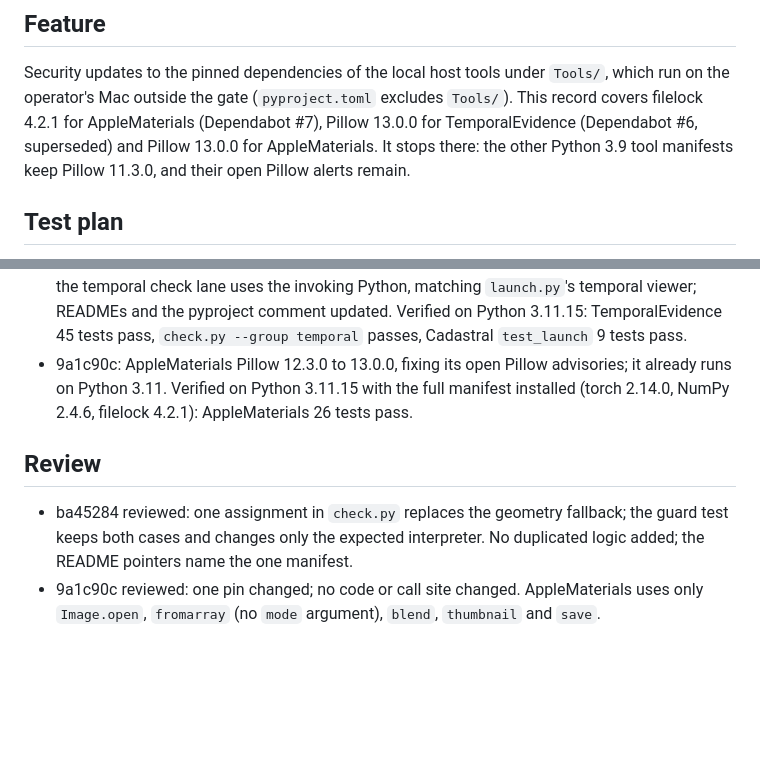
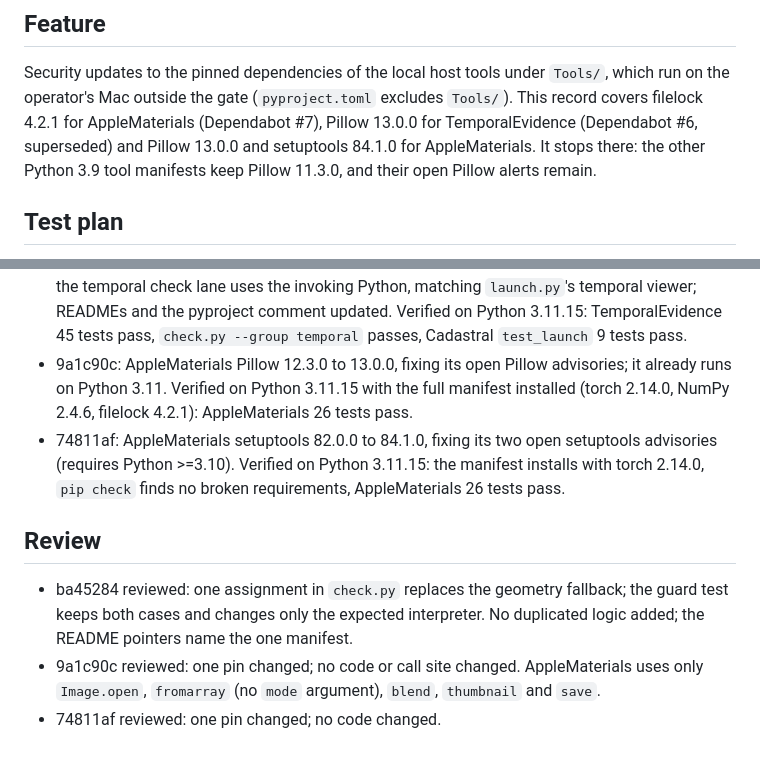
Before and after one commit to Kenshiki-Labs/state-id-harvester, a Markdown page: docs/features/host-tool-security-pins.md, 2 parts joined by grey strips. Rendered like a GitHub page; blank space fills up the shorter version.

Commit message:
docs: record AppleMaterials setuptools pin
Co-Authored-By: Claude Opus 5.5 <noreply@anthropic.com>

```diff
--- a/docs/features/host-tool-security-pins.md
+++ b/docs/features/host-tool-security-pins.md
@@ -5,7 +5,7 @@
 Security updates to the pinned dependencies of the local host tools under `Tools/`, which run on the
 operator's Mac outside the gate (`pyproject.toml` excludes `Tools/`). This record covers filelock 4.2.1
 for AppleMaterials (Dependabot #7), Pillow 13.0.0 for TemporalEvidence (Dependabot #6, superseded) and
-Pillow 13.0.0 for AppleMaterials. It stops there: the other Python 3.9 tool manifests keep Pillow 11.3.0,
+Pillow 13.0.0 and setuptools 84.1.0 for AppleMaterials. It stops there: the other Python 3.9 tool manifests keep Pillow 11.3.0,
 and their open Pillow alerts remain.
 
 ## Test plan
@@ -43,6 +43,9 @@ and their open Pillow alerts remain.
 - 9a1c90c: AppleMaterials Pillow 12.3.0 to 13.0.0, fixing its open Pillow advisories; it already runs on
   Python 3.11. Verified on Python 3.11.15 with the full manifest installed (torch 2.14.0, NumPy 2.4.6,
   filelock 4.2.1): AppleMaterials 26 tests pass.
+- 74811af: AppleMaterials setuptools 82.0.0 to 84.1.0, fixing its two open setuptools advisories
+  (requires Python >=3.10). Verified on Python 3.11.15: the manifest installs with torch 2.14.0,
+  `pip check` finds no broken requirements, AppleMaterials 26 tests pass.
 
 ## Review
 
@@ -51,3 +54,4 @@ and their open Pillow alerts remain.
   name the one manifest.
 - 9a1c90c reviewed: one pin changed; no code or call site changed. AppleMaterials uses only
   `Image.open`, `fromarray` (no `mode` argument), `blend`, `thumbnail` and `save`.
+- 74811af reviewed: one pin changed; no code changed.
```
